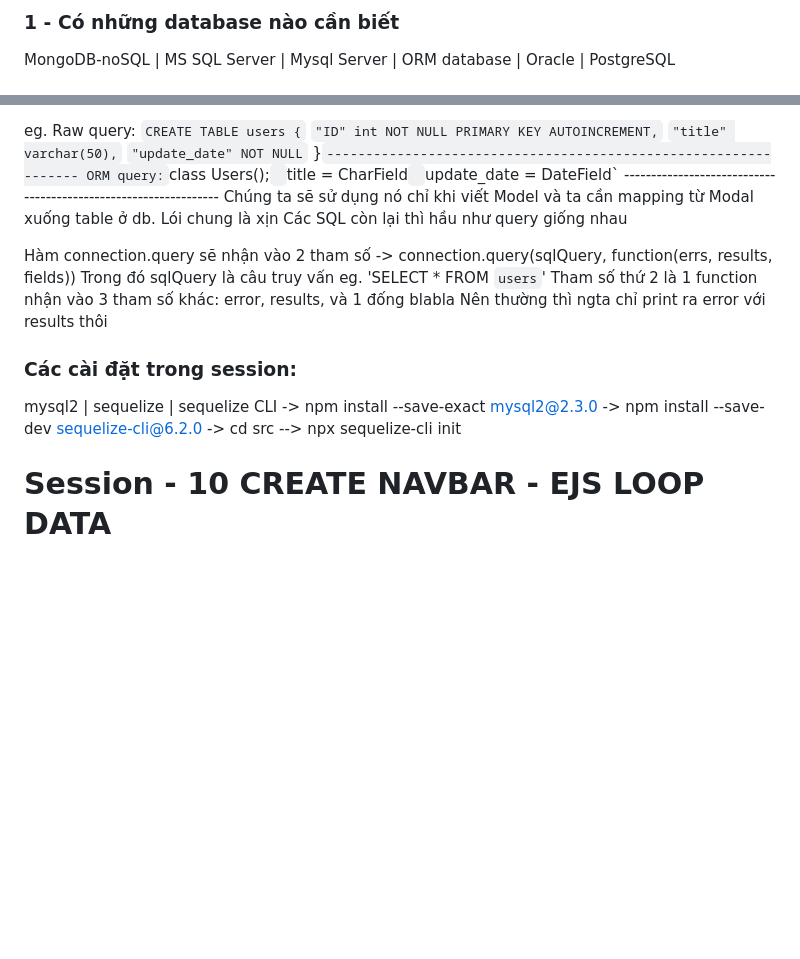
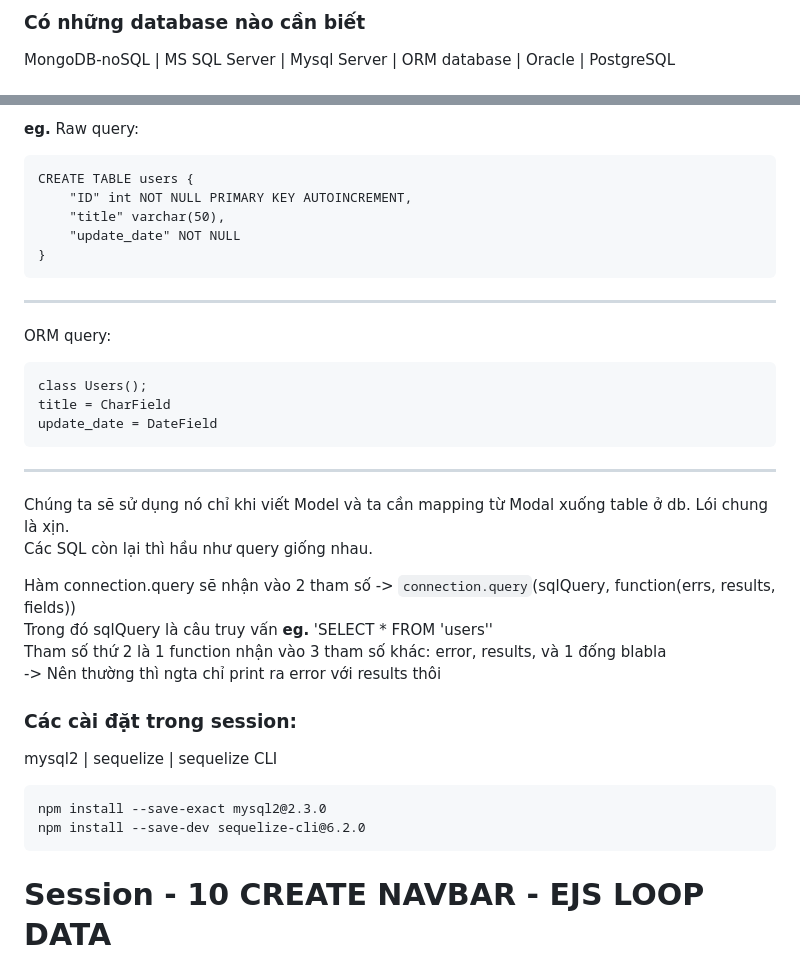
Before and after one commit to HoangNHbdaf190022/Node-basic, a Markdown page: README.md, 2 parts joined by grey strips. Rendered like a GitHub page; blank space fills up the shorter version.

Commit message:
update README phase 2

```diff
--- a/README.md
+++ b/README.md
@@ -66,3 +81,3 @@ Trong session này chúng ta sẽ dùng MySQL.
 
-### 1 - Có những database nào cần biết
+### Có những database nào cần biết
 MongoDB-noSQL | MS SQL Server | Mysql Server | ORM database | Oracle | PostgreSQL
@@ -74,30 +89,31 @@ Object Relational Mapping (ORM) là 1 công nghệ sử dụng mô hình hướn
 
-eg.
+**eg.**
 Raw query:
-    `CREATE TABLE users {`
-        `"ID" int NOT NULL PRIMARY KEY AUTOINCREMENT,`
-        `"title" varchar(50),`
-        `"update_date" NOT NULL`
-    }`
-    ----------------------------------------------------------------
+
+    CREATE TABLE users {
+        "ID" int NOT NULL PRIMARY KEY AUTOINCREMENT,
+        "title" varchar(50),
+        "update_date" NOT NULL
+    }
+----------------------------------------------------------------
 ORM query:
-    `class Users();`
-    `title = CharField`
-    `update_date = DateField`
-    ----------------------------------------------------------------
-    Chúng ta sẽ sử dụng nó chỉ khi viết Model và ta cần mapping từ Modal xuống table ở db. Lói chung là xịn
-    Các SQL còn lại thì hầu như query giống nhau
 
-Hàm connection.query sẽ nhận vào 2 tham số -> connection.query(sqlQuery, function(errs, results, fields))
-    Trong đó sqlQuery là câu truy vấn eg. 'SELECT * FROM `users`'
-    Tham số thứ 2 là 1 function nhận vào 3 tham số khác: error, results, và 1 đống blabla
-        Nên thường thì ngta chỉ print ra error với results thôi
+    class Users();
+    title = CharField
+    update_date = DateField
+----------------------------------------------------------------
+Chúng ta sẽ sử dụng nó chỉ khi viết Model và ta cần mapping từ Modal xuống table ở db. Lói chung là xịn.<br/>
+Các SQL còn lại thì hầu như query giống nhau.
+
+Hàm connection.query sẽ nhận vào 2 tham số -> `connection.query`(sqlQuery, function(errs, results, fields))<br/>
+    Trong đó sqlQuery là câu truy vấn **eg.** 'SELECT * FROM 'users''<br/>
+    Tham số thứ 2 là 1 function nhận vào 3 tham số khác: error, results, và 1 đống blabla<br/>
+    -> Nên thường thì ngta chỉ print ra error với results thôi
 
 ### Các cài đặt trong session:
 mysql2 | sequelize | sequelize CLI
--> npm install --save-exact mysql2@2.3.0
--> npm install --save-dev sequelize-cli@6.2.0
--> cd src --> npx sequelize-cli init
 
+    npm install --save-exact mysql2@2.3.0
+    npm install --save-dev sequelize-cli@6.2.0
 # Session - 10 CREATE NAVBAR - EJS LOOP DATA
 ### TÁC DỤNG CỦA EJS VÀ VIEW_ENGINE BẮT ĐẦU PHÁT HUY TÁC DỤNG
```
Also changed, not shown: other parts of README.md (+68 -52 lines).
